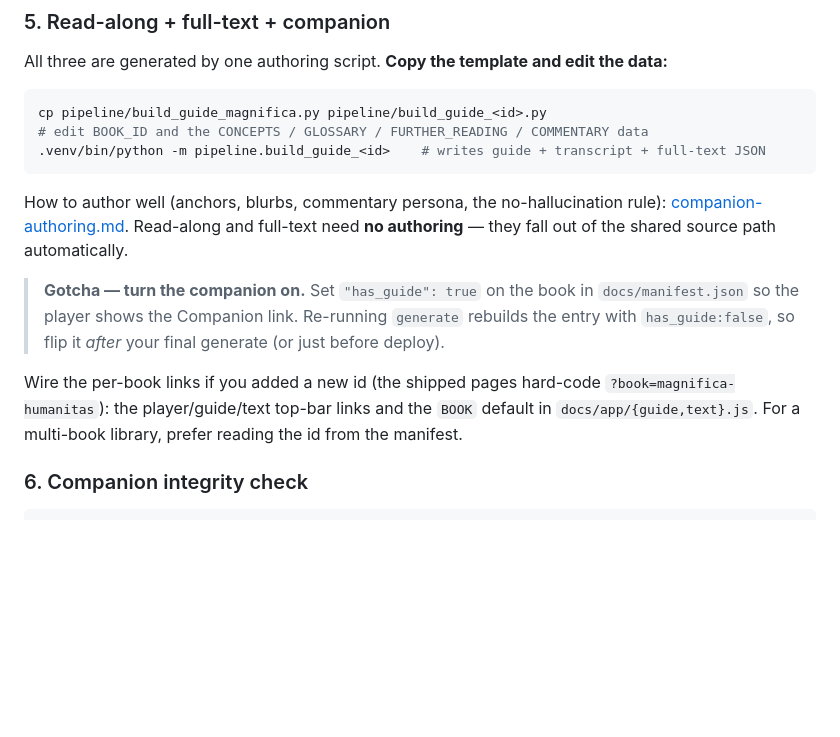
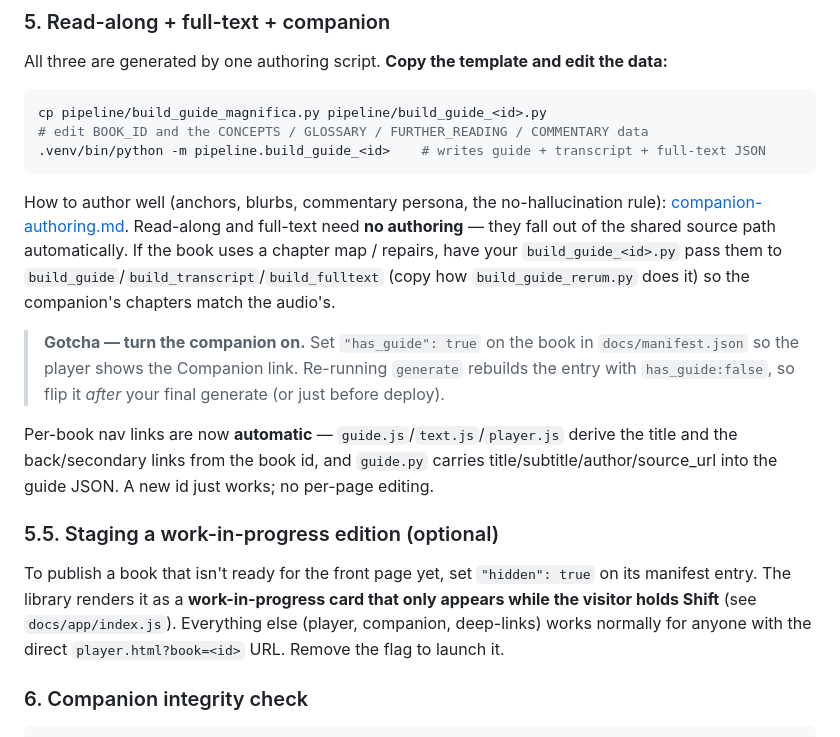
Before and after one commit to booherbg/audiobook-generator, a Markdown page: docs/playbook/README.md, the part around one of its changes. Drawn GitHub-style; blank space fills up the shorter version.

```diff
--- a/docs/playbook/README.md
+++ b/docs/playbook/README.md
@@ -132,15 +169,24 @@ cp pipeline/build_guide_magnifica.py pipeline/build_guide_<id>.py
 
 How to author well (anchors, blurbs, commentary persona, the no-hallucination rule):
 [companion-authoring.md](companion-authoring.md). Read-along and full-text need **no authoring**
-— they fall out of the shared source path automatically.
+— they fall out of the shared source path automatically. If the book uses a chapter map / repairs,
+have your `build_guide_<id>.py` pass them to `build_guide`/`build_transcript`/`build_fulltext`
+(copy how `build_guide_rerum.py` does it) so the companion's chapters match the audio's.
 
 > **Gotcha — turn the companion on.** Set `"has_guide": true` on the book in
 > `docs/manifest.json` so the player shows the Companion link. Re-running `generate` rebuilds the
 > entry with `has_guide:false`, so flip it *after* your final generate (or just before deploy).
 
-Wire the per-book links if you added a new id (the shipped pages hard-code
-`?book=magnifica-humanitas`): the player/guide/text top-bar links and the `BOOK` default in
-`docs/app/{guide,text}.js`. For a multi-book library, prefer reading the id from the manifest.
+Per-book nav links are now **automatic** — `guide.js`/`text.js`/`player.js` derive the title and
+the back/secondary links from the book id, and `guide.py` carries title/subtitle/author/source_url
+into the guide JSON. A new id just works; no per-page editing.
+
+### 5.5. Staging a work-in-progress edition (optional)
+
+To publish a book that isn't ready for the front page yet, set `"hidden": true` on its manifest
+entry. The library renders it as a **work-in-progress card that only appears while the visitor
+holds Shift** (see `docs/app/index.js`). Everything else (player, companion, deep-links) works
+normally for anyone with the direct `player.html?book=<id>` URL. Remove the flag to launch it.
 
 ### 6. Companion integrity check
 
```
Also changed, not shown: other parts of docs/playbook/README.md (+39 -2 lines).
